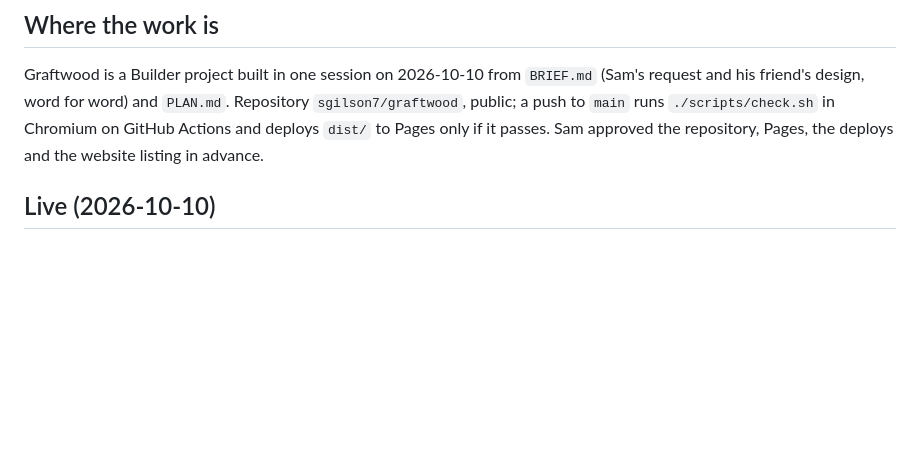
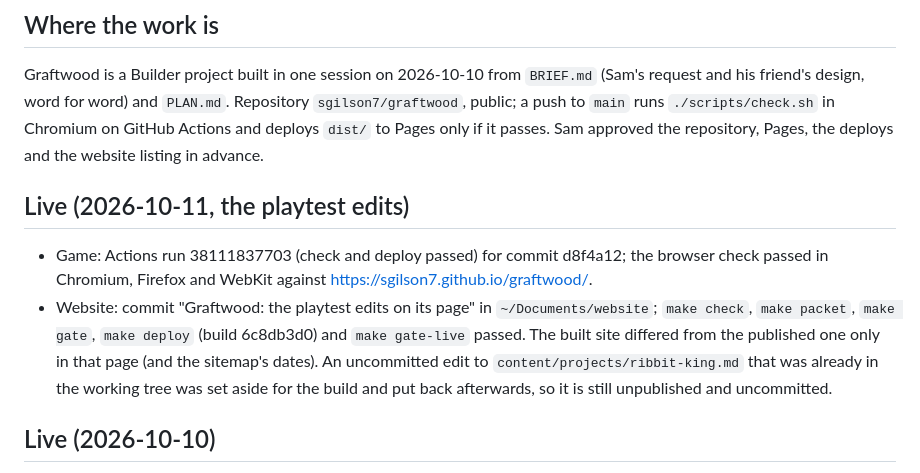
Before and after one commit to sgilson7/graftwood, a Markdown page: HANDOFF.md, the part around the change. Drawn GitHub-style; blank space fills up the shorter version.

Commit message:
The handoff: the playtest edits are live
Co-Authored-By: Claude Opus 5.5 (1M context) <noreply@anthropic.com>

```diff
--- a/HANDOFF.md
+++ b/HANDOFF.md
@@ -5,6 +5,11 @@ Stage 9, written by the agent. A fresh session starts from this file.
 ## Where the work is
 
 Graftwood is a Builder project built in one session on 2026-10-10 from `BRIEF.md` (Sam's request and his friend's design, word for word) and `PLAN.md`. Repository `sgilson7/graftwood`, public; a push to `main` runs `./scripts/check.sh` in Chromium on GitHub Actions and deploys `dist/` to Pages only if it passes. Sam approved the repository, Pages, the deploys and the website listing in advance.
+
+## Live (2026-10-11, the playtest edits)
+
+- Game: Actions run 38111837703 (check and deploy passed) for commit d8f4a12; the browser check passed in Chromium, Firefox and WebKit against https://sgilson7.github.io/graftwood/.
+- Website: commit "Graftwood: the playtest edits on its page" in `~/Documents/website`; `make check`, `make packet`, `make gate`, `make deploy` (build 6c8db3d0) and `make gate-live` passed. The built site differed from the published one only in that page (and the sitemap's dates). An uncommitted edit to `content/projects/ribbit-king.md` that was already in the working tree was set aside for the build and put back afterwards, so it is still unpublished and uncommitted.
 
 ## Live (2026-10-10)
 
```
